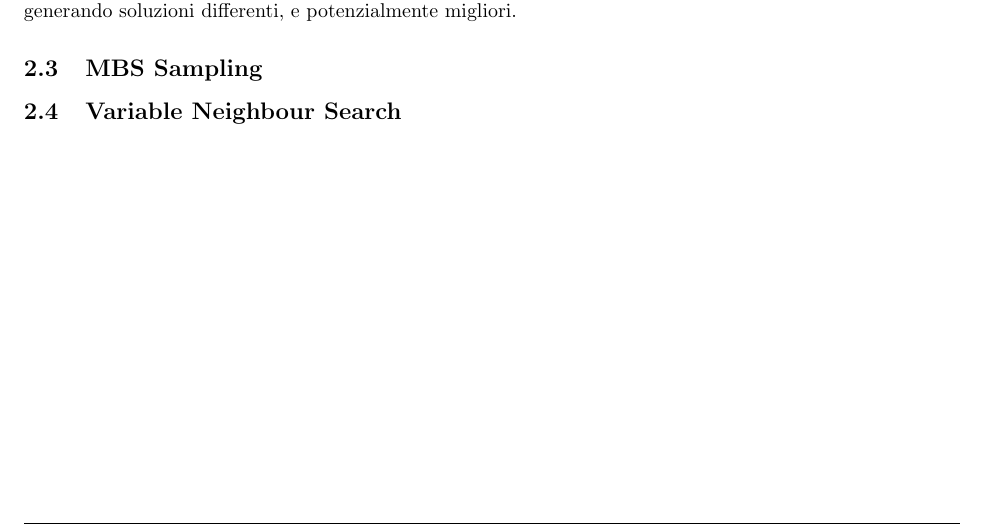
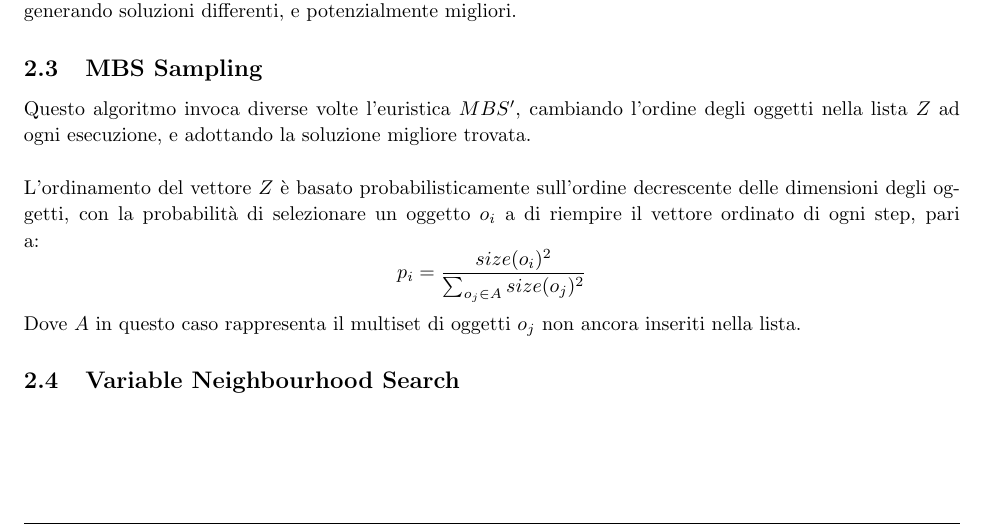
Before and after one commit to AikawaKai/BinPackingProblem, a LaTeX document (Relazione/relation.tex): part of page 6 of 6, cut so that both start at the same text. Compiled offline with pdfLaTeX.

Commit message:
MBS sampling done

```diff
--- a/Relazione/relation.tex
+++ b/Relazione/relation.tex
@@ -264,8 +264,17 @@ Una variante di questo algoritmo è il \textit{modified MBS} (definito semplicem
 A differenza dell'$MBS\;base$ che rischia di sfruttare subito gli oggetti di piccola dimensione, l'$MBS'$ si forza nel fissare almeno un oggetto grande (il più grande tra i rimanenti nella lista $Z$, al momento corrente), generando soluzioni differenti, e potenzialmente migliori.
 
 \subsection{MBS Sampling}
+Questo algoritmo invoca diverse volte l'euristica $MBS'$, cambiando l'ordine degli oggetti nella lista $Z$ ad ogni esecuzione, e adottando la soluzione migliore trovata.
+\newline
+\newline
+L'ordinamento del vettore $Z$ è basato probabilisticamente sull'ordine decrescente delle dimensioni degli oggetti, con la probabilità di selezionare un oggetto $o_i$ a di riempire il vettore ordinato di ogni step, pari a:
+\[
+p_i = \frac{size(o_i)^{2}}{\sum_{o_{j} \in A }size(o_{j})^{2}}
+\]
 
-\subsection{Variable Neighbour Search}
+Dove $A$ in questo caso rappresenta il multiset di oggetti $o_j$ non ancora inseriti nella lista.
+
+\subsection{Variable Neighbourhood Search}
 
 
 
```
Also changed, not shown: Relazione/relation.pdf, 4 other files.
